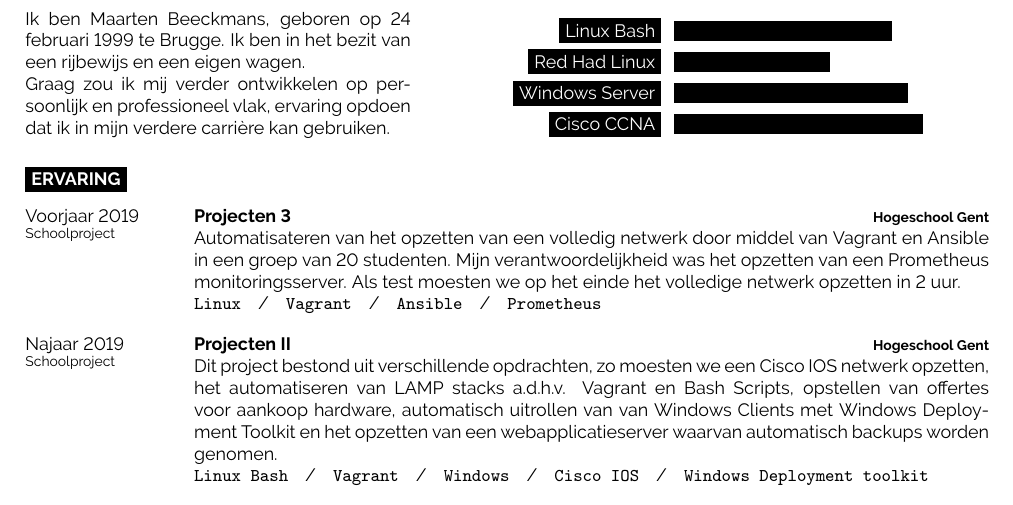
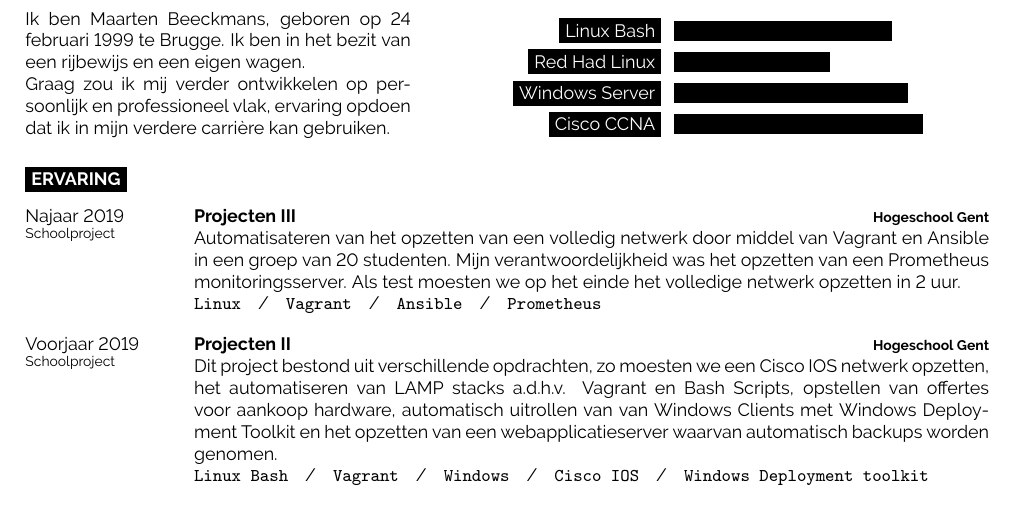
Before and after one commit to maartenbeeckmans/resume, a LaTeX CV (curriculumvitae.tex): part of the page, cut so that both start at the same text. Compiled offline with pdfLaTeX.

Commit message:
minor changes

```diff
--- a/curriculumvitae.tex
+++ b/curriculumvitae.tex
@@ -87,13 +87,13 @@
 
 \begin{entrylist}
 	\entry
-		{Voorjaar 2019\\\footnotesize{Schoolproject}}
-		{Projecten 3}
+		{Najaar 2019\\\footnotesize{Schoolproject}}
+		{Projecten III}
 		{Hogeschool Gent}
 		{Automatisateren van het opzetten van een volledig netwerk door middel van Vagrant en Ansible in een groep van 20 studenten. Mijn verantwoordelijkheid was het opzetten van een Prometheus monitoringsserver. Als test moesten we op het einde het volledige netwerk opzetten in 2 uur.
 		\\ \texttt{Linux}\slashsep\texttt{Vagrant}\slashsep\texttt{Ansible}\slashsep\texttt{Prometheus}}
 	\entry
-		{Najaar 2019\\\footnotesize{Schoolproject}}
+		{Voorjaar 2019\\\footnotesize{Schoolproject}}
 		{Projecten II}
 		{Hogeschool Gent}
 		{Dit project bestond uit verschillende opdrachten, zo moesten we een Cisco IOS netwerk opzetten, het automatiseren van LAMP stacks a.d.h.v. Vagrant en Bash Scripts, opstellen van offertes voor aankoop hardware, automatisch uitrollen van van Windows Clients met Windows Deployment Toolkit en het opzetten van een webapplicatieserver waarvan automatisch backups worden genomen.
```
Also changed, not shown: curriculumvitae.pdf.
